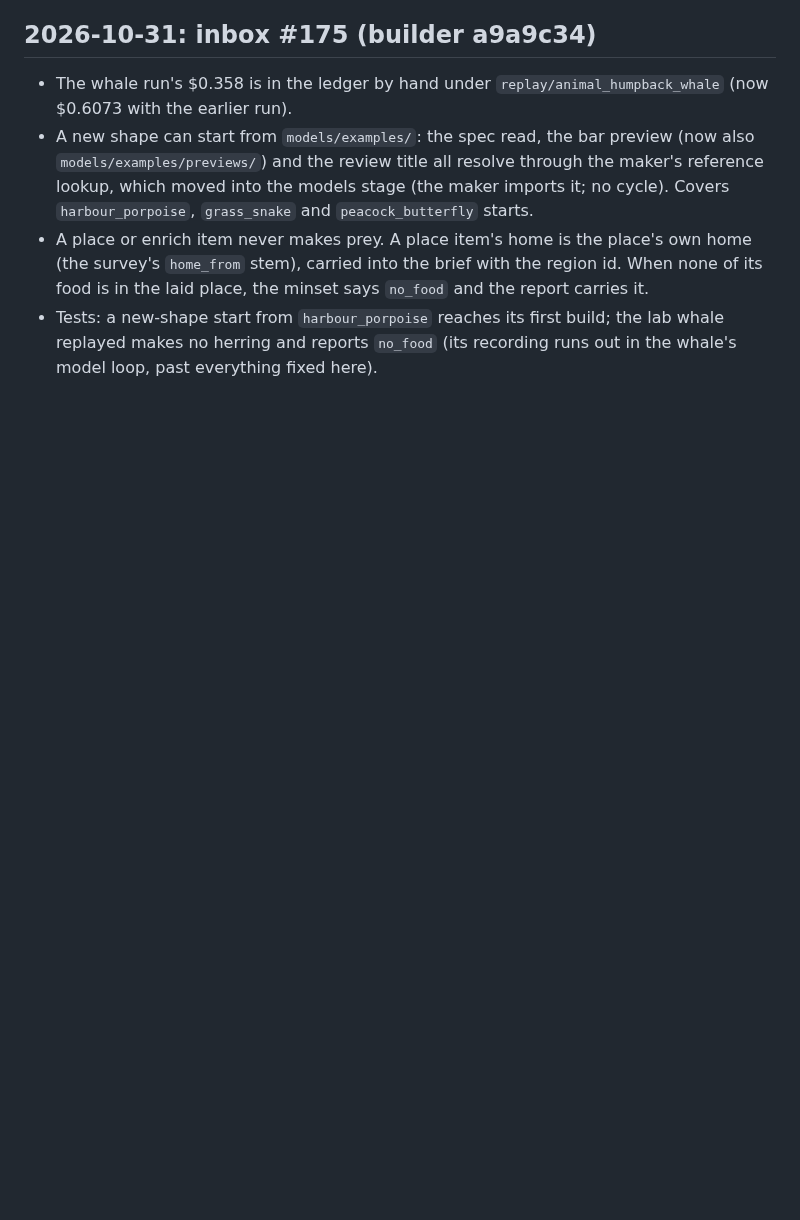
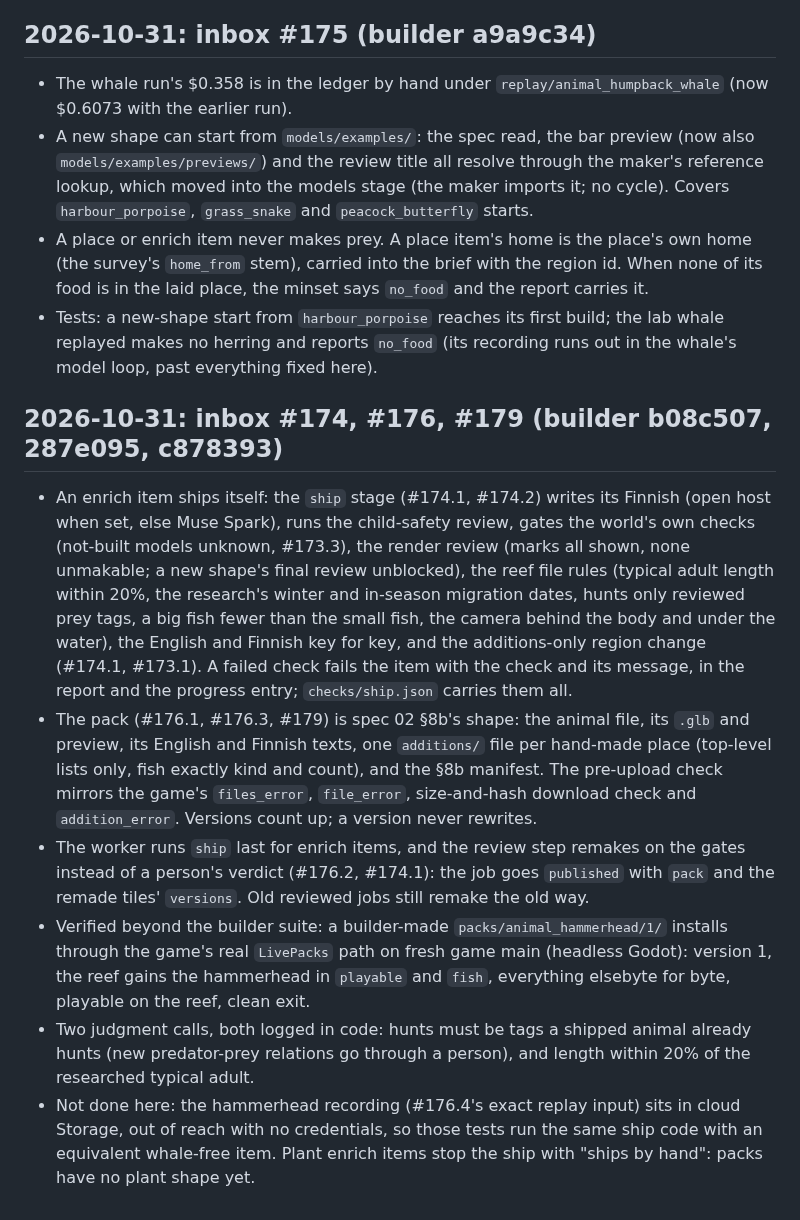
Before and after one commit to Kaimaan/animundo-builder, a Markdown page: docs/task-log.md, the part around the change. Drawn GitHub-style; blank space fills up the shorter version.

Commit message:
Task log: inbox #174, #176, #179 reply (b08c507, 287e095, c878393)

```diff
--- a/docs/task-log.md
+++ b/docs/task-log.md
@@ -2209,3 +2209,59 @@ One commit each, all pushed, suite 896 passed + 12 skipped
   reports `no_food` (its recording runs out in
   the whale's model loop, past everything
   fixed here).
+
+## 2026-10-31: inbox #174, #176, #179 (builder b08c507, 287e095, c878393)
+
+- An enrich item ships itself: the `ship` stage
+  (#174.1, #174.2) writes its Finnish (open host
+  when set, else Muse Spark), runs the
+  child-safety review, gates the world's own
+  checks (not-built models unknown, #173.3),
+  the render review (marks all shown, none
+  unmakable; a new shape's final review
+  unblocked), the reef file rules (typical
+  adult length within 20%, the research's
+  winter and in-season migration dates, hunts
+  only reviewed prey tags, a big fish fewer
+  than the small fish, the camera behind the
+  body and under the water), the English and
+  Finnish key for key, and the additions-only
+  region change (#174.1, #173.1). A failed
+  check fails the item with the check and its
+  message, in the report and the progress
+  entry; `checks/ship.json` carries them all.
+- The pack (#176.1, #176.3, #179) is spec 02
+  §8b's shape: the animal file, its `.glb` and
+  preview, its English and Finnish texts, one
+  `additions/` file per hand-made place
+  (top-level lists only, fish exactly kind and
+  count), and the §8b manifest. The pre-upload
+  check mirrors the game's `files_error`,
+  `file_error`, size-and-hash download check
+  and `addition_error`. Versions count up; a
+  version never rewrites.
+- The worker runs `ship` last for enrich
+  items, and the review step remakes on the
+  gates instead of a person's verdict (#176.2,
+  #174.1): the job goes `published` with
+  `pack` and the remade tiles' `versions`.
+  Old reviewed jobs still remake the old way.
+- Verified beyond the builder suite: a
+  builder-made `packs/animal_hammerhead/1/`
+  installs through the game's real `LivePacks`
+  path on fresh game main (headless Godot):
+  version 1, the reef gains the hammerhead in
+  `playable` and `fish`, everything elsebyte
+  for byte, playable on the reef, clean exit.
+- Two judgment calls, both logged in code:
+  hunts must be tags a shipped animal already
+  hunts (new predator-prey relations go
+  through a person), and length within 20% of
+  the researched typical adult.
+- Not done here: the hammerhead recording
+  (#176.4's exact replay input) sits in cloud
+  Storage, out of reach with no credentials,
+  so those tests run the same ship code with
+  an equivalent whale-free item. Plant enrich
+  items stop the ship with "ships by hand":
+  packs have no plant shape yet.
```
Also changed, not shown: docs/worker.md (+10 -0 lines).
